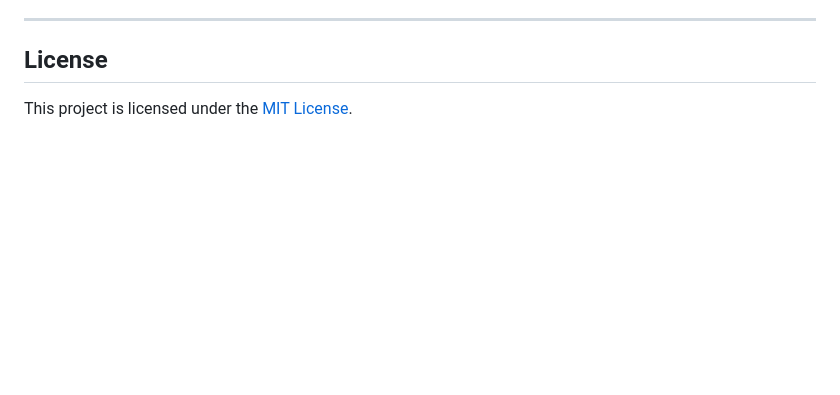
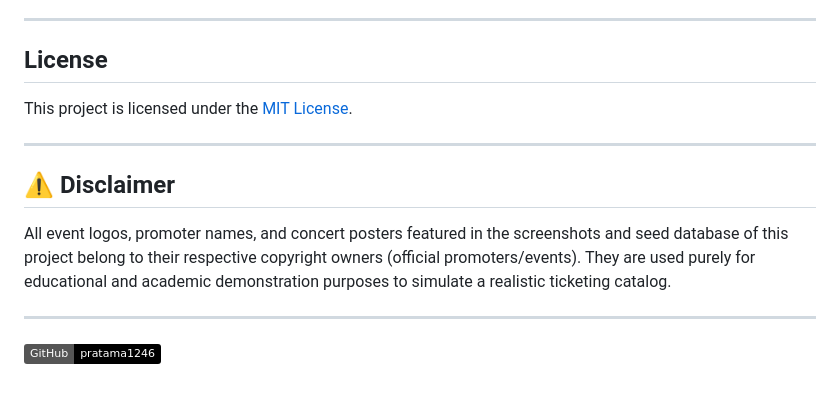
Before and after one commit to pratama1246/ticketly, a Markdown page: README.md, the part around the change. Rendered like a GitHub page; badges without logos; blank space fills up the shorter version.

Commit message:
Add disclaimer regarding event logos and copyright
Added a disclaimer about copyright ownership of event logos and materials.

```diff
--- a/README.md
+++ b/README.md
@@ -205,3 +205,13 @@ This project was built as a college project at **Politeknik Negeri Cilacap**, In
 ## License
 
 This project is licensed under the [MIT License](LICENSE).
+
+---
+
+## ⚠️ Disclaimer
+
+All event logos, promoter names, and concert posters featured in the screenshots and seed database of this project belong to their respective copyright owners (official promoters/events). They are used purely for educational and academic demonstration purposes to simulate a realistic ticketing catalog.
+
+---
+
+[![GitHub](https://img.shields.io/badge/GitHub-pratama1246-black?logo=github)](https://github.com/pratama1246)
```
